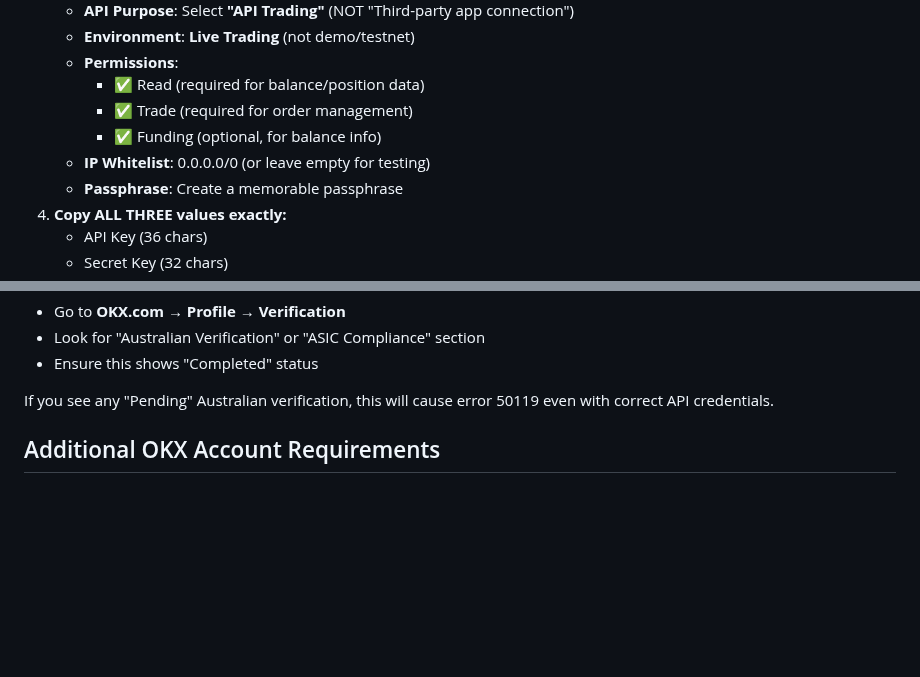
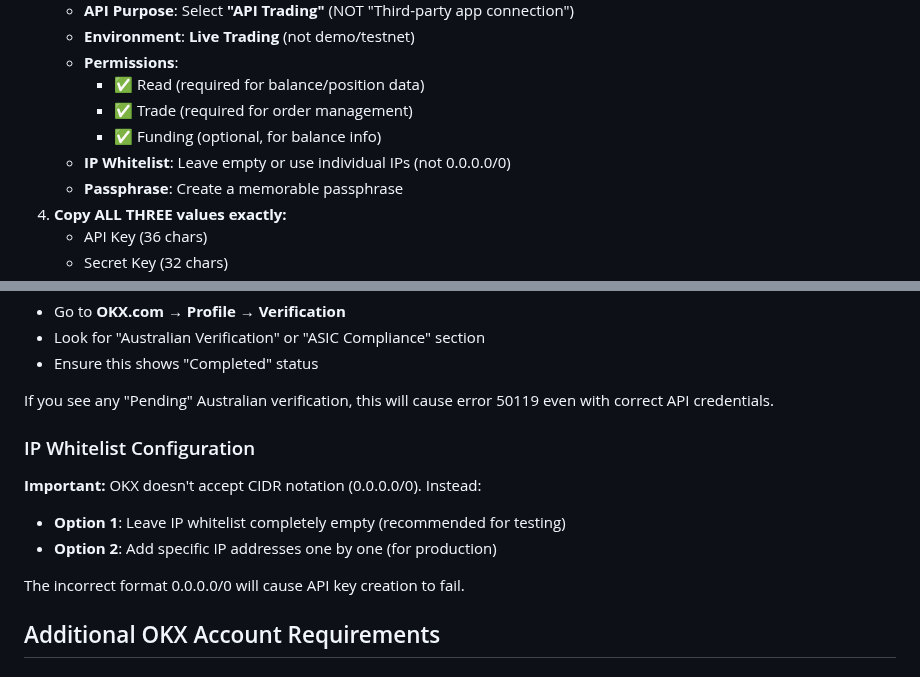
Before and after one commit to AndrewRoyceMartin/Crypto-Trader-REPLIT, a Markdown page: OKX_API_SETUP_GUIDE.md, 2 parts joined by grey strips. Drawn GitHub-style; blank space fills up the shorter version.

Commit message:
Clarify IP whitelist format for OKX API setup
Update OKX API setup guide to correctly specify IP whitelist configuration, advising against CIDR notation (0.0.0.0/0) and recommending leaving it empty or using individual IPs.

Replit-Commit-Author: Agent
Replit-Commit-Session-Id: 93a6cbba-caa0-4949-9113-2ed8f4be887e
Replit-Commit-Checkpoint-Type: full_checkpoint
Replit-Commit-Screenshot-Url: https://storage.googleapis.com/screenshot-production-us-central1/47c9c798-b0c1-4791-9090-157d07a27bb9/93a6cbba-caa0-4949-9113-2ed8f4be887e/HS1KYig

```diff
--- a/OKX_API_SETUP_GUIDE.md
+++ b/OKX_API_SETUP_GUIDE.md
@@ -64,7 +64,7 @@ Code 50119 "API key doesn't exist" means OKX doesn't recognize your API key. Thi
      - ✅ Read (required for balance/position data)
      - ✅ Trade (required for order management)
      - ✅ Funding (optional, for balance info)
-   - **IP Whitelist**: 0.0.0.0/0 (or leave empty for testing)
+   - **IP Whitelist**: Leave empty or use individual IPs (not 0.0.0.0/0)
    - **Passphrase**: Create a memorable passphrase
 4. **Copy ALL THREE values exactly:**
    - API Key (36 chars)
@@ -91,6 +91,13 @@ Since March 2024, Australian users must complete additional verification:
 - Ensure this shows "Completed" status
 
 If you see any "Pending" Australian verification, this will cause error 50119 even with correct API credentials.
+
+### IP Whitelist Configuration
+**Important:** OKX doesn't accept CIDR notation (0.0.0.0/0). Instead:
+- **Option 1**: Leave IP whitelist completely empty (recommended for testing)
+- **Option 2**: Add specific IP addresses one by one (for production)
+
+The incorrect format 0.0.0.0/0 will cause API key creation to fail.
 
 ## Additional OKX Account Requirements
 
```
